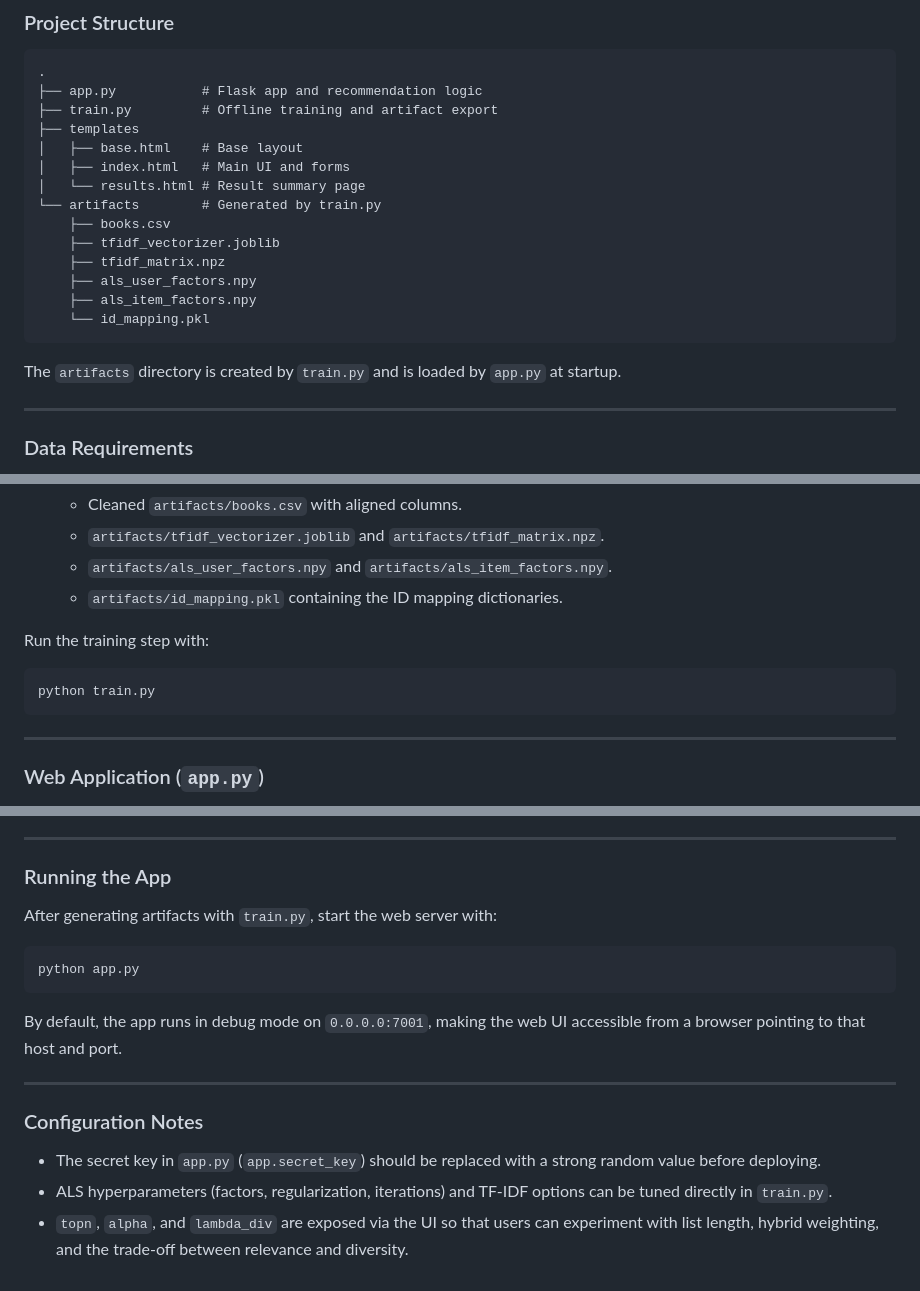
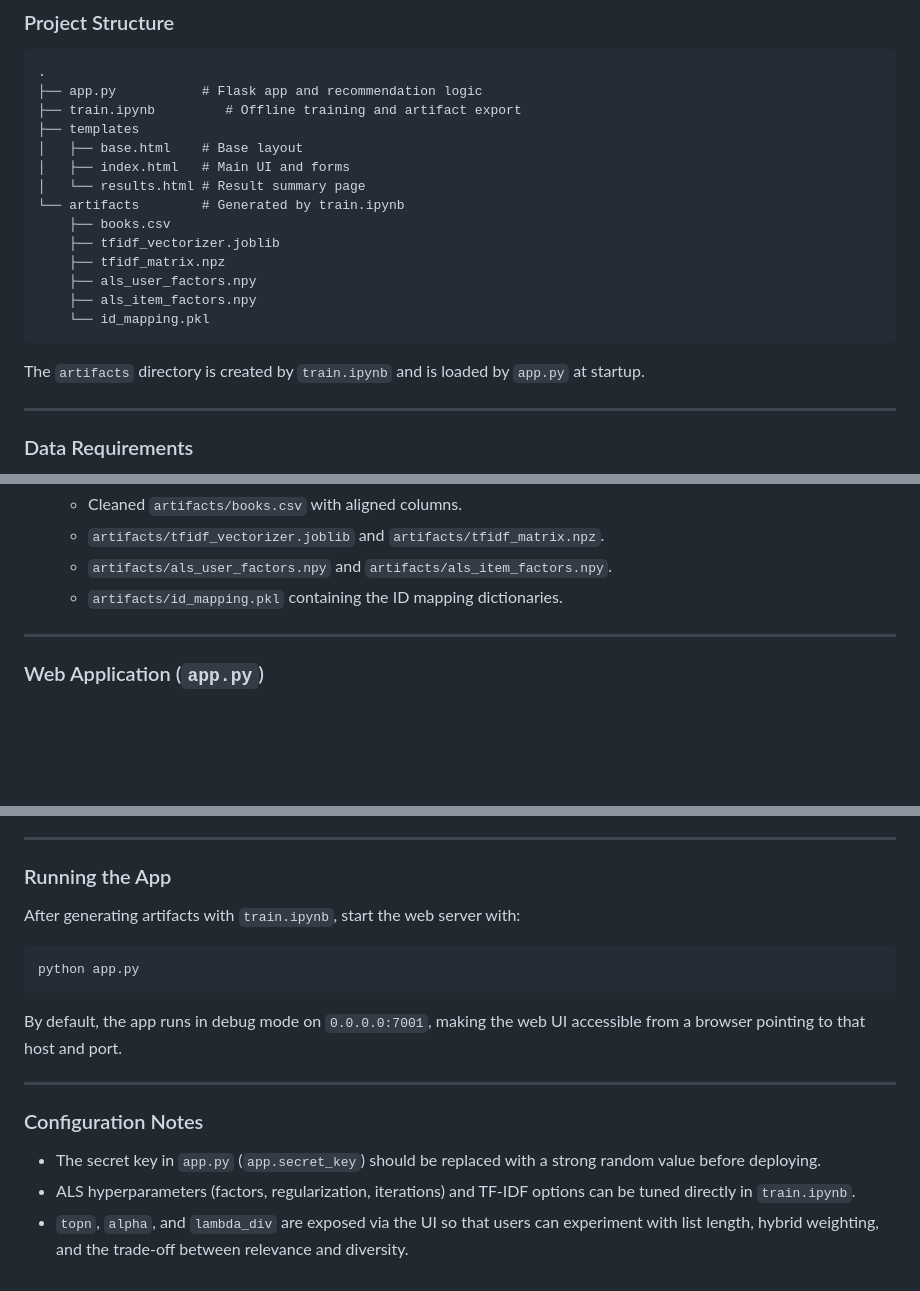
Before and after one commit to 13727054/Ai_project_recommandation_system_of_books, a Markdown page: README.md, 3 parts joined by grey strips. Drawn GitHub-style; blank space fills up the shorter version.

Commit message:
update
Updated README

````diff
--- a/README.md
+++ b/README.md
@@ -29,12 +29,12 @@ A Flask-based book recommendation web application that combines content-based fi
 ```
 .
 ├── app.py           # Flask app and recommendation logic
-├── train.py         # Offline training and artifact export
+├── train.ipynb         # Offline training and artifact export
 ├── templates
 │   ├── base.html    # Base layout
 │   ├── index.html   # Main UI and forms
 │   └── results.html # Result summary page
-└── artifacts        # Generated by train.py
+└── artifacts        # Generated by train.ipynb
     ├── books.csv
     ├── tfidf_vectorizer.joblib
     ├── tfidf_matrix.npz
@@ -43,7 +43,7 @@ A Flask-based book recommendation web application that combines content-based fi
     └── id_mapping.pkl
 ```
 
-The `artifacts` directory is created by `train.py` and is loaded by `app.py` at startup.
+The `artifacts` directory is created by `train.ipynb` and is loaded by `app.py` at startup.
 
 ---
 
@@ -84,12 +84,6 @@ Main steps:
    - `artifacts/tfidf_vectorizer.joblib` and `artifacts/tfidf_matrix.npz`.
    - `artifacts/als_user_factors.npy` and `artifacts/als_item_factors.npy`.
    - `artifacts/id_mapping.pkl` containing the ID mapping dictionaries.
-
-Run the training step with:
-
-```
-python train.py
-```
 
 ---
 
@@ -127,7 +121,7 @@ The app also includes a safeguard that checks the shapes of ALS factor matrices
 
 ### Running the App
 
-After generating artifacts with `train.py`, start the web server with:
+After generating artifacts with `train.ipynb`, start the web server with:
 
 ```
 python app.py
@@ -140,5 +134,5 @@ By default, the app runs in debug mode on `0.0.0.0:7001`, making the web UI acce
 ### Configuration Notes
 
 - The secret key in `app.py` (`app.secret_key`) should be replaced with a strong random value before deploying.
-- ALS hyperparameters (factors, regularization, iterations) and TF-IDF options can be tuned directly in `train.py`.
+- ALS hyperparameters (factors, regularization, iterations) and TF-IDF options can be tuned directly in `train.ipynb`.
 - `topn`, `alpha`, and `lambda_div` are exposed via the UI so that users can experiment with list length, hybrid weighting, and the trade-off between relevance and diversity.
````
Also changed, not shown: other parts of README.md (+1 -1 lines).
